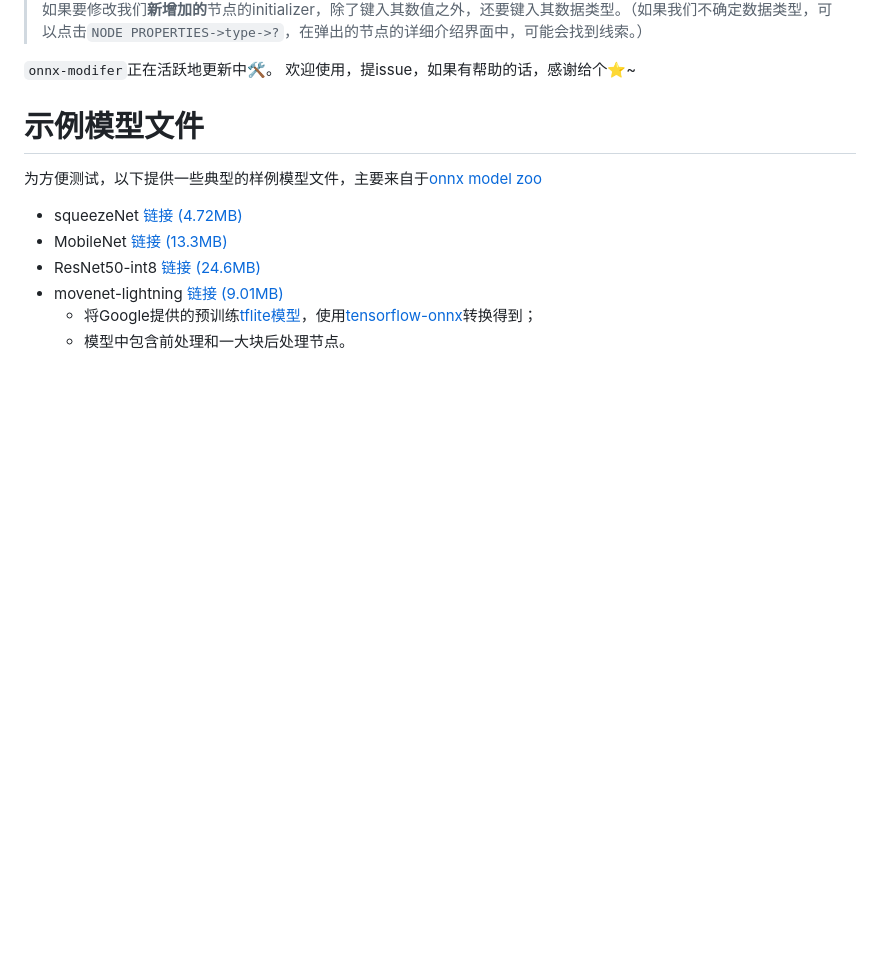
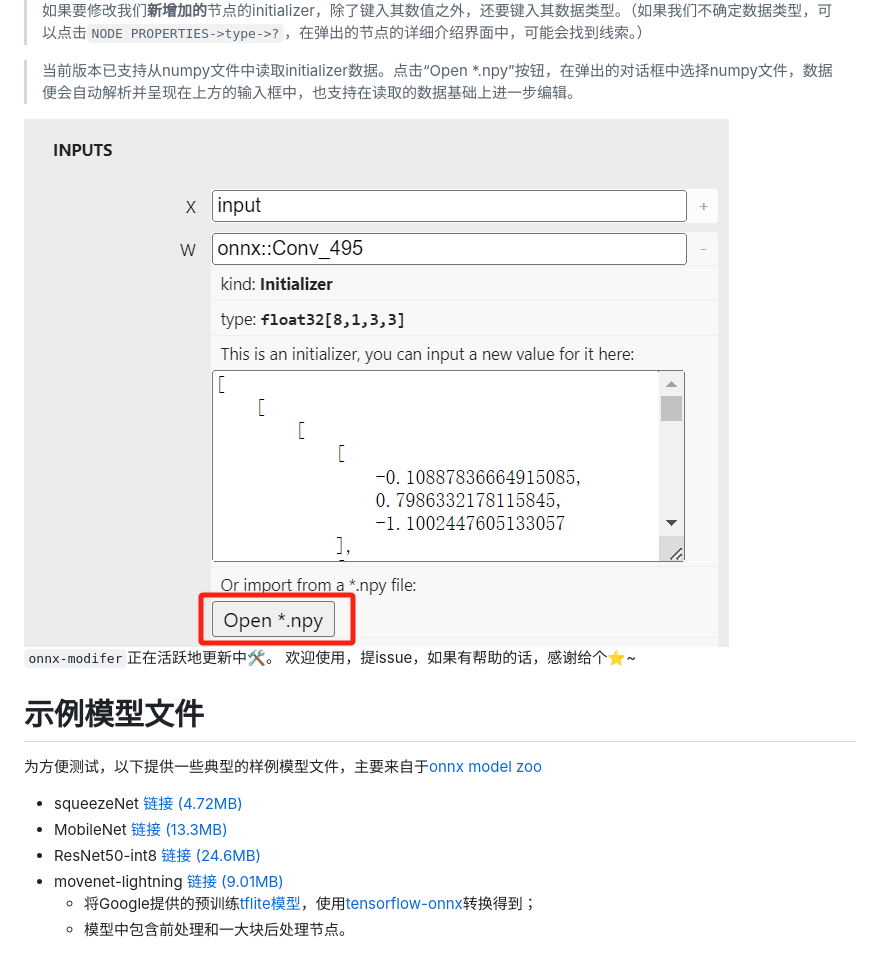
Before and after one commit to ZhangGe6/onnx-modifier, a Markdown page: README_zh-CN.md, the part around the change. Drawn GitHub-style; pictures changed too: docs/edit_initializer_from_npy.png (added); blank space fills up the shorter version.

Commit message:
Support editing initializer by reading from numpy file (#94)

```diff
--- a/README_zh-CN.md
+++ b/README_zh-CN.md
@@ -164,6 +164,10 @@
 
 > 如果要修改我们**新增加的**节点的initializer，除了键入其数值之外，还要键入其数据类型。（如果我们不确定数据类型，可以点击`NODE PROPERTIES->type->?`，在弹出的节点的详细介绍界面中，可能会找到线索。）
 
+> 当前版本已支持从numpy文件中读取initializer数据。点击“Open *.npy”按钮，在弹出的对话框中选择numpy文件，数据便会自动解析并呈现在上方的输入框中，也支持在读取的数据基础上进一步编辑。
+
+<img src="./docs/edit_initializer_from_npy.png" style="zoom:50%;" />
+
 `onnx-modifer`正在活跃地更新中:hammer_and_wrench:。 欢迎使用，提issue，如果有帮助的话，感谢给个:star:~
 
 # 示例模型文件
```
Also changed, not shown: README.md (+21 -17 lines), 4 other files.
